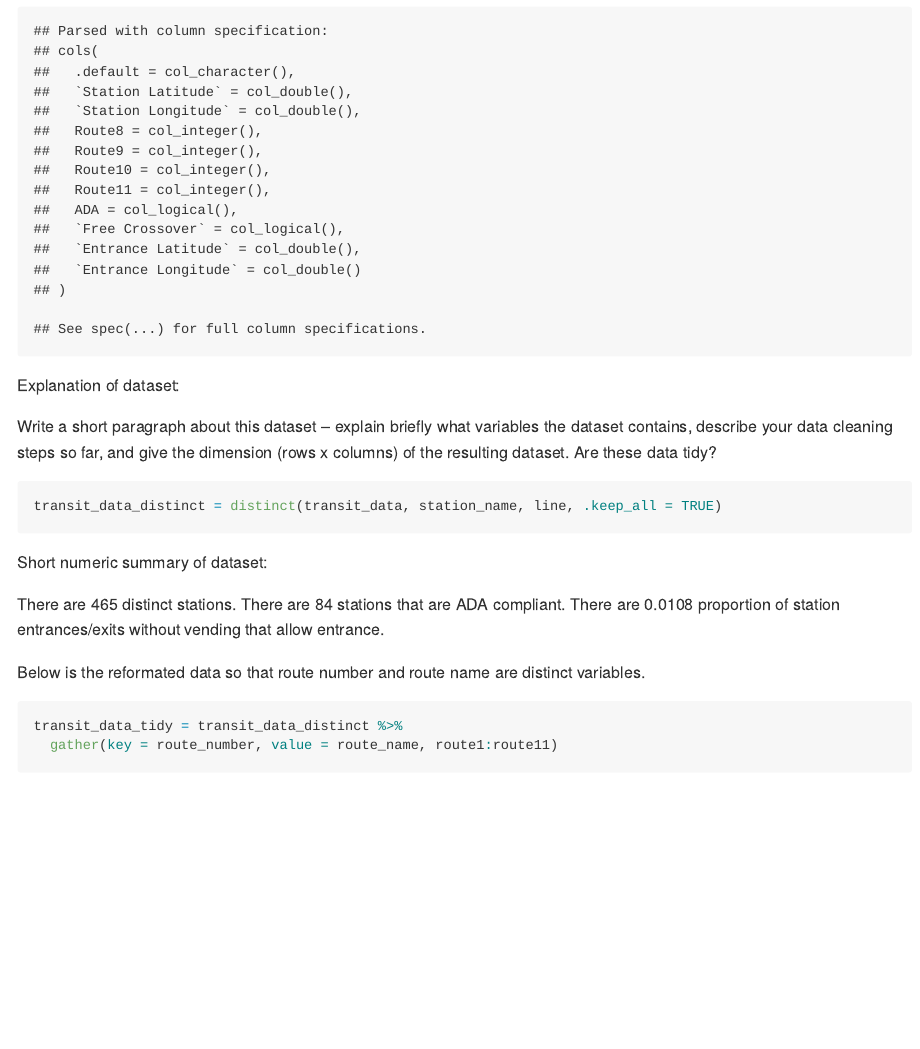
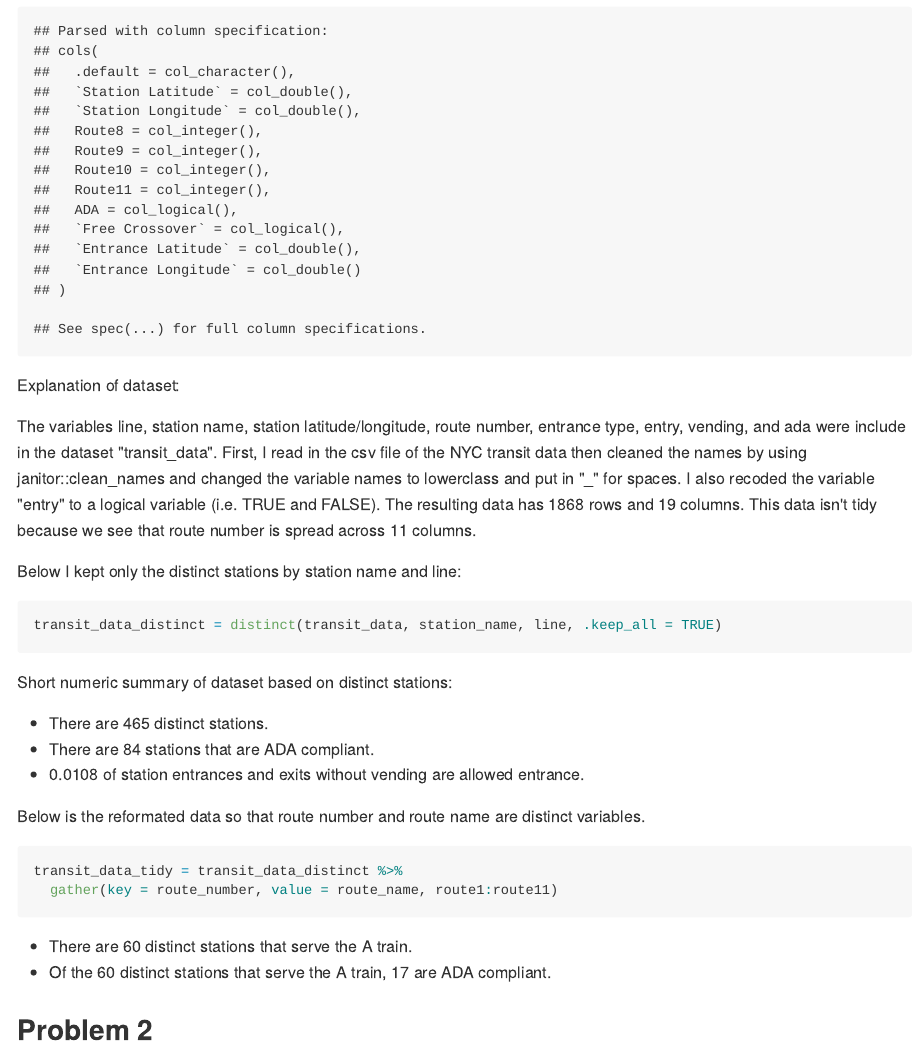
Before and after one commit to kb2977/p8105_hw2_kb2977, an R Markdown document (p8105_hw2_kb2977.Rmd): the page in a window 1100 px wide, from 540 px down. The pictures show the output file p8105_hw2_kb2977.md that the author committed with the source, drawn offline in the style of GitHub.

Commit message:
Starting Problem 2

````diff
--- a/p8105_hw2_kb2977.Rmd
+++ b/p8105_hw2_kb2977.Rmd
@@ -31,17 +31,19 @@ transit_data =
 
 Explanation of dataset:
 
-Write a short paragraph about this dataset – explain briefly what variables the dataset contains, describe your data cleaning steps so far, and give the dimension (rows x columns) of the resulting dataset. Are these data tidy?
+The variables line, station name, station latitude/longitude, route number, entrance type, entry, vending, and ada were include in the dataset "transit_data". First, I read in the csv file of the NYC transit data then cleaned the names by using janitor::clean_names and changed the variable names to lowerclass and put in "_" for spaces. I also recoded the variable "entry" to a logical variable (i.e. TRUE and FALSE). The resulting data has `r nrow(transit_data)` rows and `r ncol(transit_data)` columns. This data isn't tidy because we see that route number is spread across 11 columns.
+
+Below I kept only the distinct stations by station name and line:
 
 ```{r distinct_data}
 transit_data_distinct = distinct(transit_data, station_name, line, .keep_all = TRUE)
 ```
 
-Short numeric summary of dataset:
+Short numeric summary of dataset based on distinct stations:
 
-There are `r nrow(distinct(transit_data_distinct, station_name, line))` distinct stations.
-There are `r length(which(transit_data_distinct$ada))` stations that are ADA compliant.
-There are `r round(mean(transit_data_distinct$entry & transit_data_distinct$vending == "NO"), digits = 4)` proportion of station entrances/exits without vending that allow entrance.
+* There are `r nrow(distinct(transit_data_distinct, station_name, line))` distinct stations.
+* There are `r length(which(transit_data_distinct$ada))` stations that are ADA compliant.
+* `r round(mean(transit_data_distinct$entry & transit_data_distinct$vending == "NO"), digits = 4)` of station entrances and exits without vending are allowed entrance.
 
 Below is the reformated data so that route number and route name are distinct variables.
 
@@ -50,5 +52,7 @@ transit_data_tidy = transit_data_distinct %>%
   gather(key = route_number, value = route_name, route1:route11)
 ```
 
-There are `r nrow(filter(transit_data_tidy, route_name == "A"))` distinct stations that serve the A train.
-Of the `r nrow(filter(transit_data_tidy, route_name == "A"))` distinct stations that serve the A train, `r nrow(filter(transit_data_tidy, route_name == "A", ada == "TRUE"))` are ADA compliant.
+* There are `r nrow(filter(transit_data_tidy, route_name == "A"))` distinct stations that serve the A train.
+* Of the `r nrow(filter(transit_data_tidy, route_name == "A"))` distinct stations that serve the A train, `r nrow(filter(transit_data_tidy, route_name == "A", ada == "TRUE"))` are ADA compliant.
+
+##Problem 2
````
Also changed, not shown: p8105_hw2_kb2977.md.
